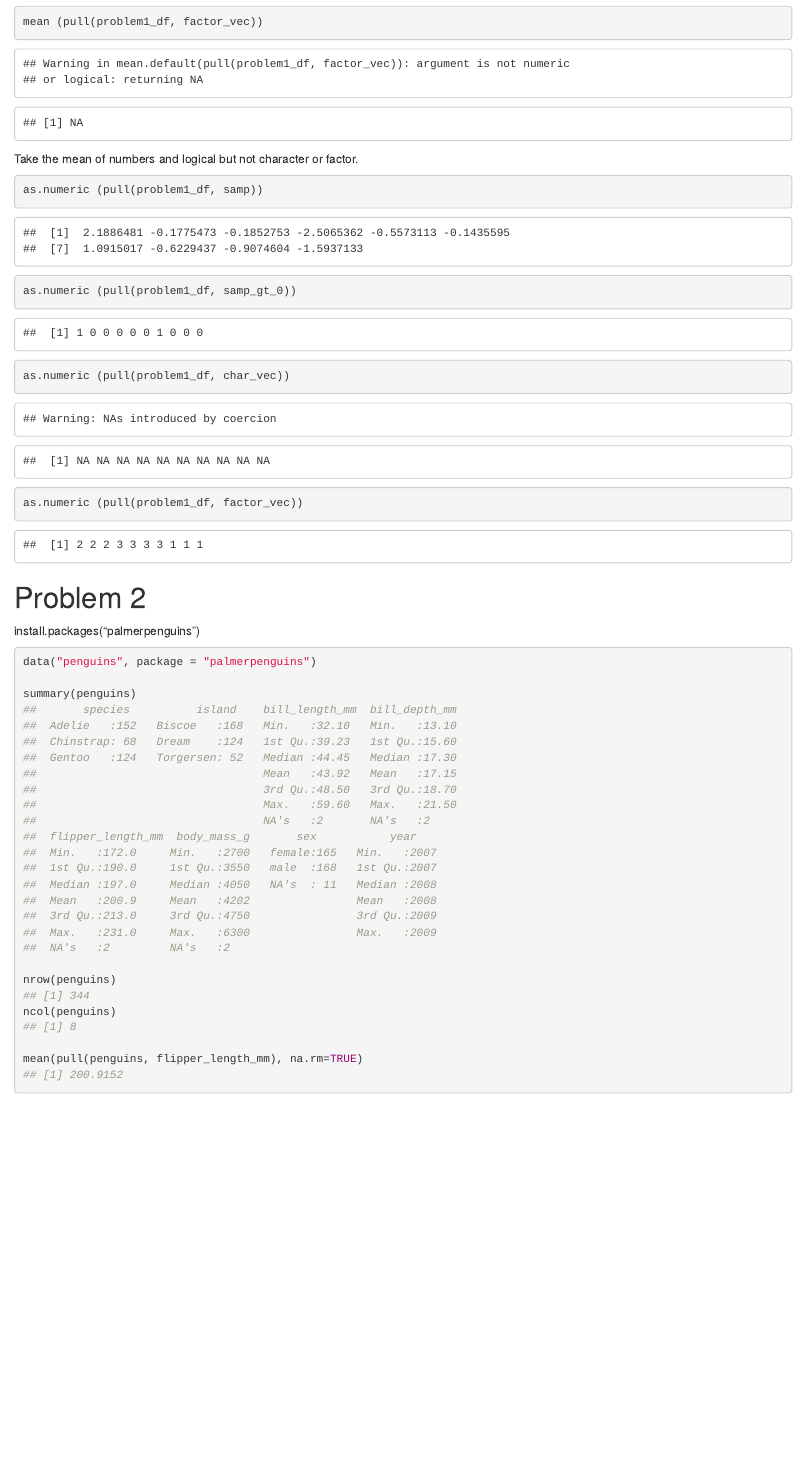
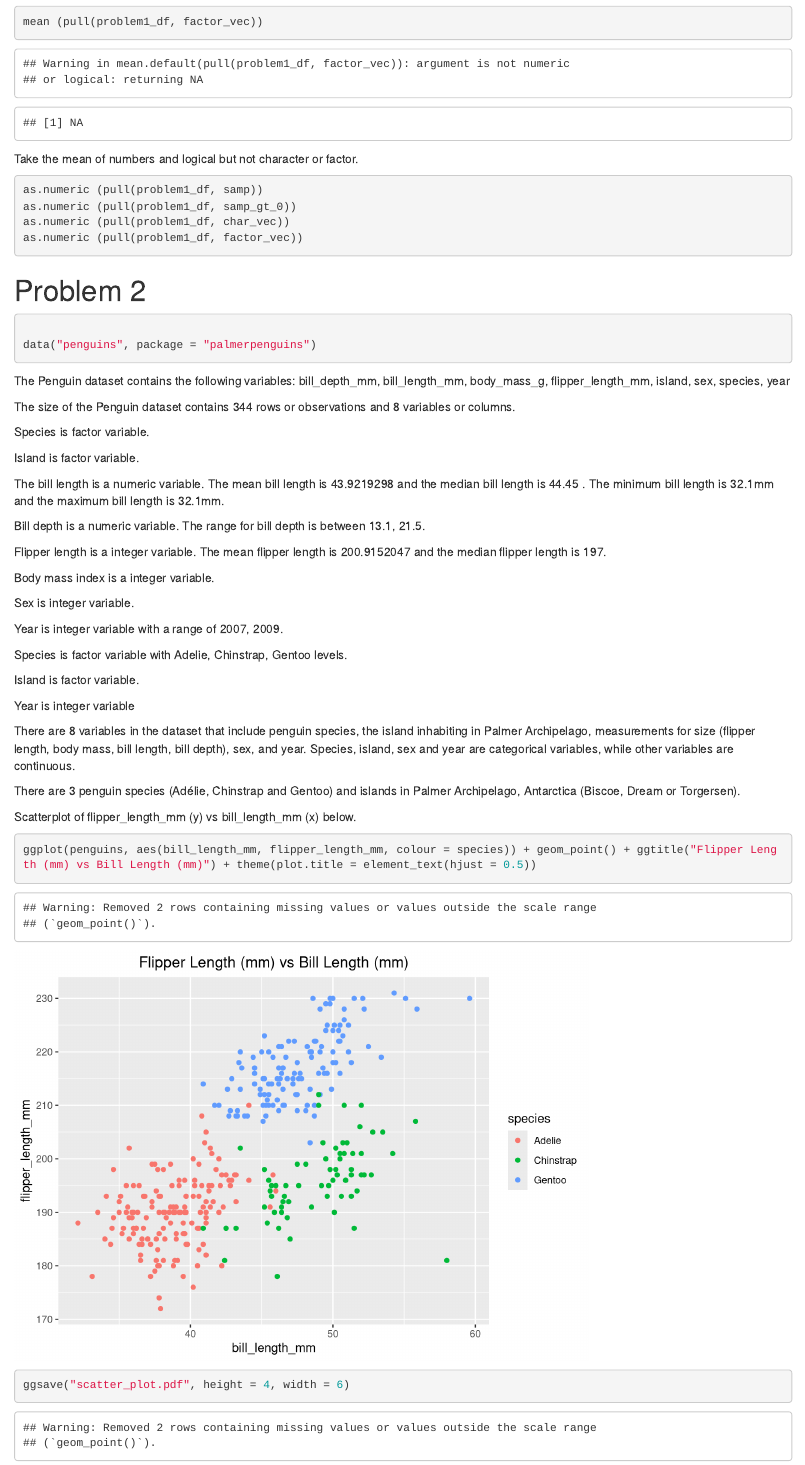
Before and after one commit to achansak94/p8105_hw1_ac4635, an R Markdown document (Homework1_ac4635.Rmd): the page in a window 1100 px wide, from 1080 px down. Rendered offline with R 4.5, knitr and Pandoc, with nearby package versions; code that draws random numbers runs with fixed seeds of ours.

Commit message:
Titled Code Chunk for scatterplot

````diff
--- a/Homework1_ac4635.Rmd
+++ b/Homework1_ac4635.Rmd
@@ -37,7 +37,7 @@ mean (pull(problem1_df, factor_vec))
 
 Take the mean of numbers and logical but not character or factor.
 
-```{r}
+```{r try_numeric, eval=FALSE}
 as.numeric (pull(problem1_df, samp))
 as.numeric (pull(problem1_df, samp_gt_0))
 as.numeric (pull(problem1_df, char_vec))
@@ -45,18 +45,68 @@ as.numeric (pull(problem1_df, factor_vec))
 ```
 
 
-
 # Problem 2
 
-install.packages("palmerpenguins")
+```{r Load_penguin, collapse = TRUE}
 
-```{r collapse = TRUE}
 data("penguins", package = "palmerpenguins")
 
-summary(penguins)
 
-nrow(penguins)
-ncol(penguins)
 
-mean(pull(penguins, flipper_length_mm), na.rm=TRUE)
+
 ```
+
+The Penguin dataset contains the following variables:
+`r ls(penguins)`
+
+
+The size of the Penguin dataset contains `r nrow(penguins)` rows or observations and `r ncol(penguins)` variables or
+columns.
+
+Species is `r class (pull(penguins, species))` variable.
+
+Island is `r class (pull(penguins, island))` variable.
+
+The bill length is a `r class (pull(penguins, bill_length_mm))` variable. The mean bill length is `r mean(pull(penguins, bill_length_mm), na.rm=TRUE)` and the median bill length is `r median(pull(penguins, bill_length_mm), na.rm=TRUE)` . The minimum bill length is `r min((pull(penguins, bill_length_mm)), na.rm = TRUE)`mm and the maximum bill length is `r min((pull(penguins, bill_length_mm)), na.rm = TRUE)`mm.
+
+Bill depth is a `r class (pull(penguins, bill_depth_mm))` variable. The range for bill depth is between `r range (pull(penguins, bill_depth_mm), na.rm = TRUE)`.
+
+Flipper length is a `r class (pull(penguins, flipper_length_mm))` variable. The mean flipper length is
+`r mean(pull(penguins, flipper_length_mm), na.rm=TRUE)` and the median flipper length is `r median(pull(penguins, flipper_length_mm), na.rm=TRUE)`.
+
+Body mass index is a `r class (pull(penguins, body_mass_g))` variable.
+
+Sex is `r class (pull(penguins, body_mass_g))` variable.
+
+Year is `r class(pull(penguins, year))` variable with a range of `r range(pull(penguins, year))`.
+
+
+
+Species is `r class (pull(penguins, species))` variable with
+`r levels(pull(penguins, species))` levels.
+
+Island is `r class (pull(penguins, island))` variable.
+
+
+Year is `r class(pull(penguins, year))` variable
+
+
+
+
+
+
+
+There are 8 variables  in the dataset that include penguin species, the island inhabiting in Palmer Archipelago, measurements for size (flipper length, body mass, bill length, bill depth), sex, and year. Species, island, sex and year are categorical variables, while  other variables are continuous.
+
+There are 3 penguin species (Adélie, Chinstrap and Gentoo) and islands in Palmer Archipelago, Antarctica (Biscoe, Dream or Torgersen).
+
+
+
+
+
+Scatterplot of flipper_length_mm (y) vs bill_length_mm (x) below.
+
+```{r GG_Plot}
+ggplot(penguins, aes(bill_length_mm, flipper_length_mm, colour = species)) + geom_point() + ggtitle("Flipper Length (mm) vs Bill Length (mm)") + theme(plot.title = element_text(hjust = 0.5))
+ggsave("scatter_plot.pdf", height = 4, width = 6)
+```
````
Also changed, not shown: Homework1_ac4635.html, scatter_plot.pdf.
